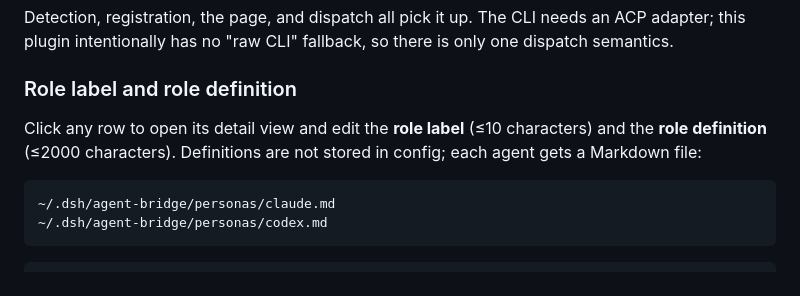
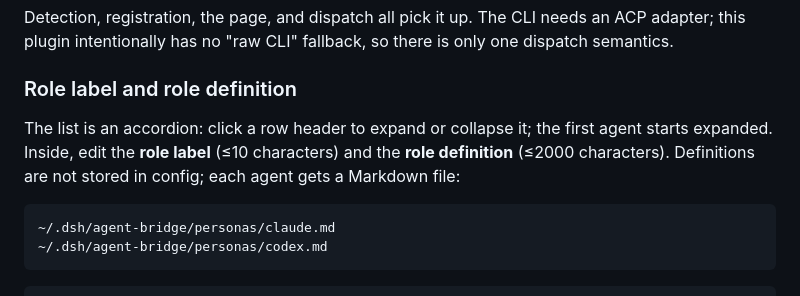
Before and after one commit to yalepi966-png/dsh-acp-agent-bridge, a Markdown page: README.en.md, the part around one of its changes. Rendered like a GitHub page.

Commit message:
Turn the agent list into an accordion and expand the first agent by default

````diff
--- a/README.en.md
+++ b/README.en.md
@@ -115,8 +115,9 @@ this plugin intentionally has no "raw CLI" fallback, so there is only one dispat
 
 ### Role label and role definition
 
-Click any row to open its detail view and edit the **role label** (≤10 characters) and the
-**role definition** (≤2000 characters). Definitions are not stored in config; each agent gets a
+The list is an accordion: click a row header to expand or collapse it; the first agent starts
+expanded. Inside, edit the **role label** (≤10 characters) and the **role definition**
+(≤2000 characters). Definitions are not stored in config; each agent gets a
 Markdown file:
 
 ```
````
Also changed, not shown: other parts of README.en.md (+0 -2 lines), README.md (+2 -3 lines), docs/detail.png (deleted), docs/preview.png, 2 other files.
